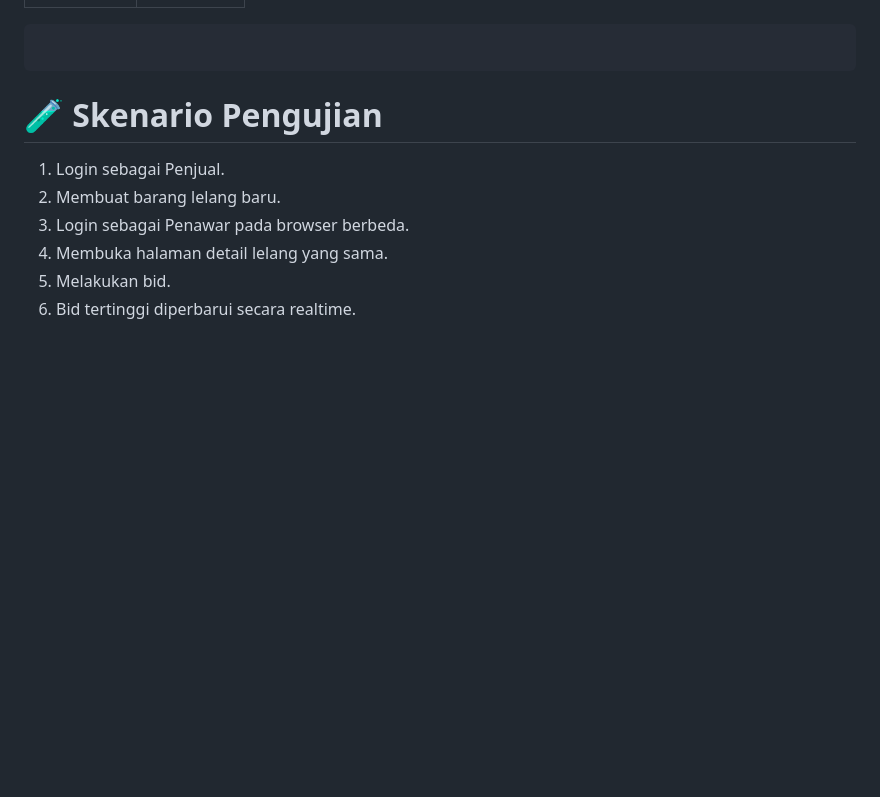
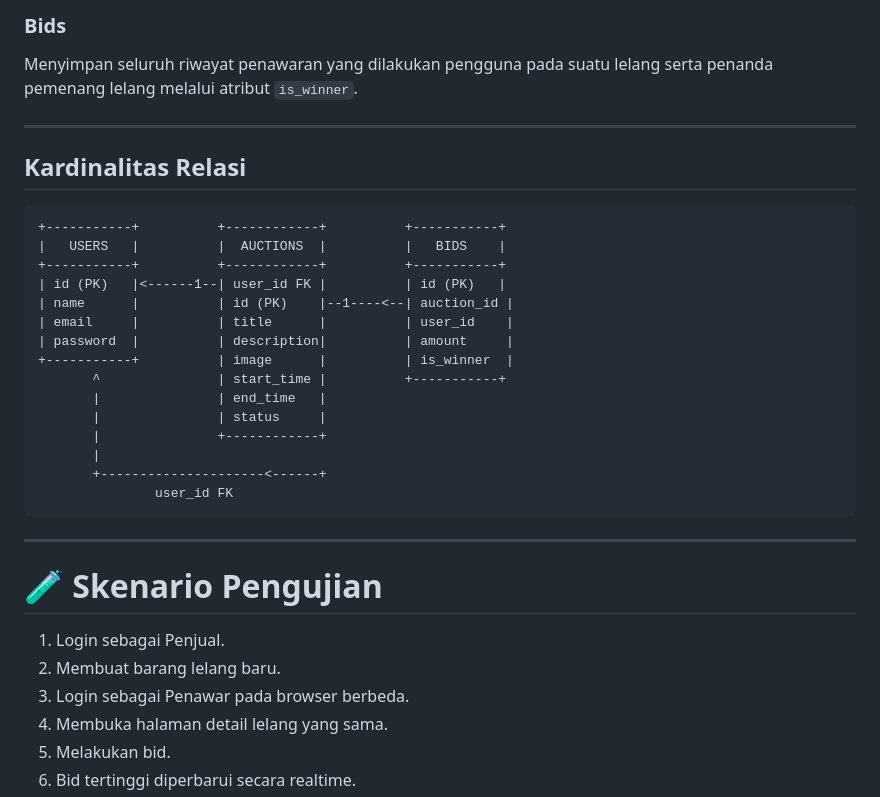
Before and after one commit to YogaDhn/uas-pbw-lelang, a Markdown page: README.md, the part around one of its changes. Drawn GitHub-style; blank space fills up the shorter version.

````diff
--- a/README.md
+++ b/README.md
@@ -360,5 +383,30 @@ Auctions (1) -------- (N) Bids
+### Bids
+
+Menyimpan seluruh riwayat penawaran yang dilakukan pengguna pada suatu lelang serta penanda pemenang lelang melalui atribut `is_winner`.
+
+---
+
+## Kardinalitas Relasi
+
+```text
++-----------+          +------------+          +-----------+
+|   USERS   |          |  AUCTIONS  |          |   BIDS    |
++-----------+          +------------+          +-----------+
+| id (PK)   |<------1--| user_id FK |          | id (PK)   |
+| name      |          | id (PK)    |--1----<--| auction_id |
+| email     |          | title      |          | user_id    |
+| password  |          | description|          | amount     |
++-----------+          | image      |          | is_winner  |
+       ^               | start_time |          +-----------+
+       |               | end_time   |
+       |               | status     |
+       |               +------------+
+       |
+       +---------------------<------+
+               user_id FK
 ```
 
+---
 
 # 🧪 Skenario Pengujian
 
````
Also changed, not shown: other parts of README.md (+55 -32 lines).
